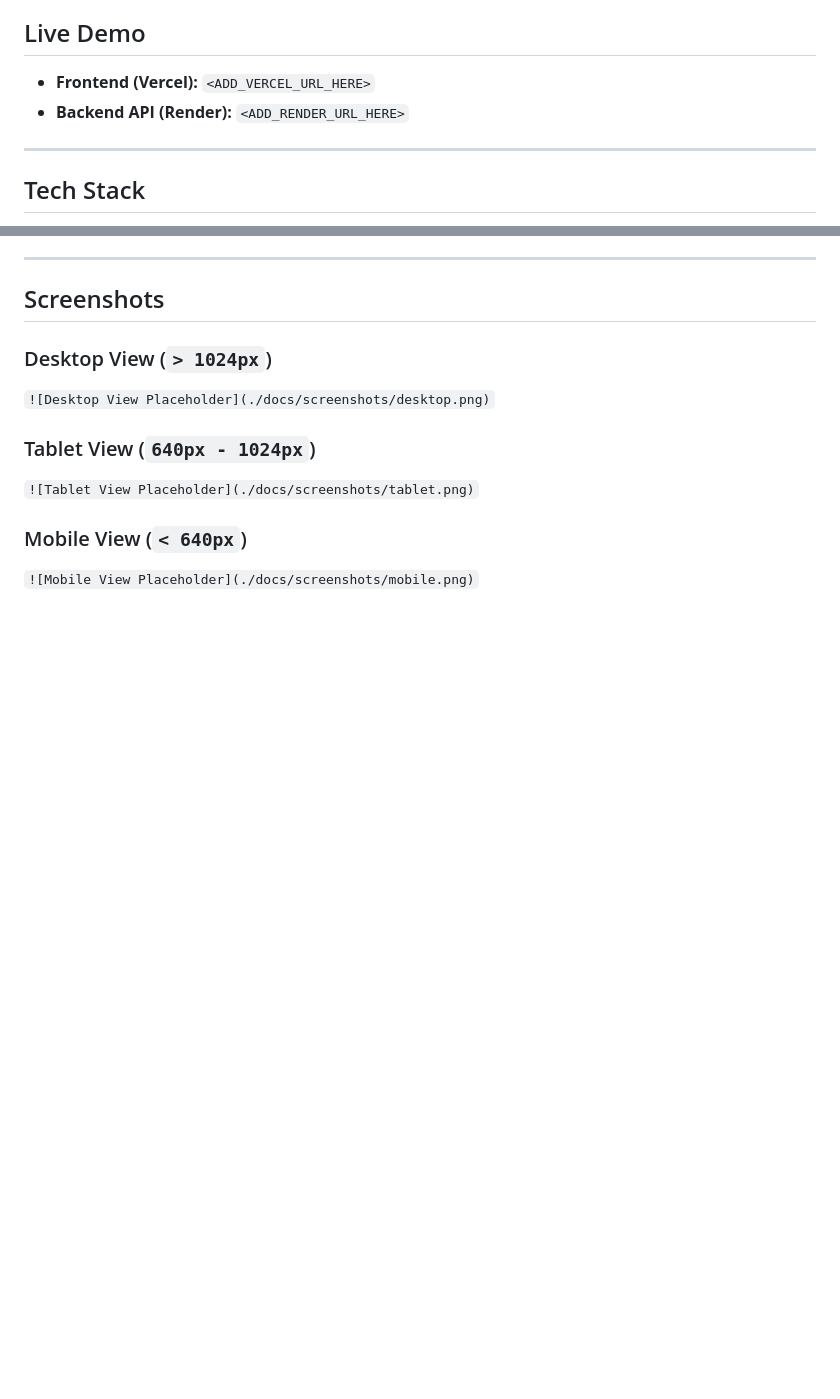
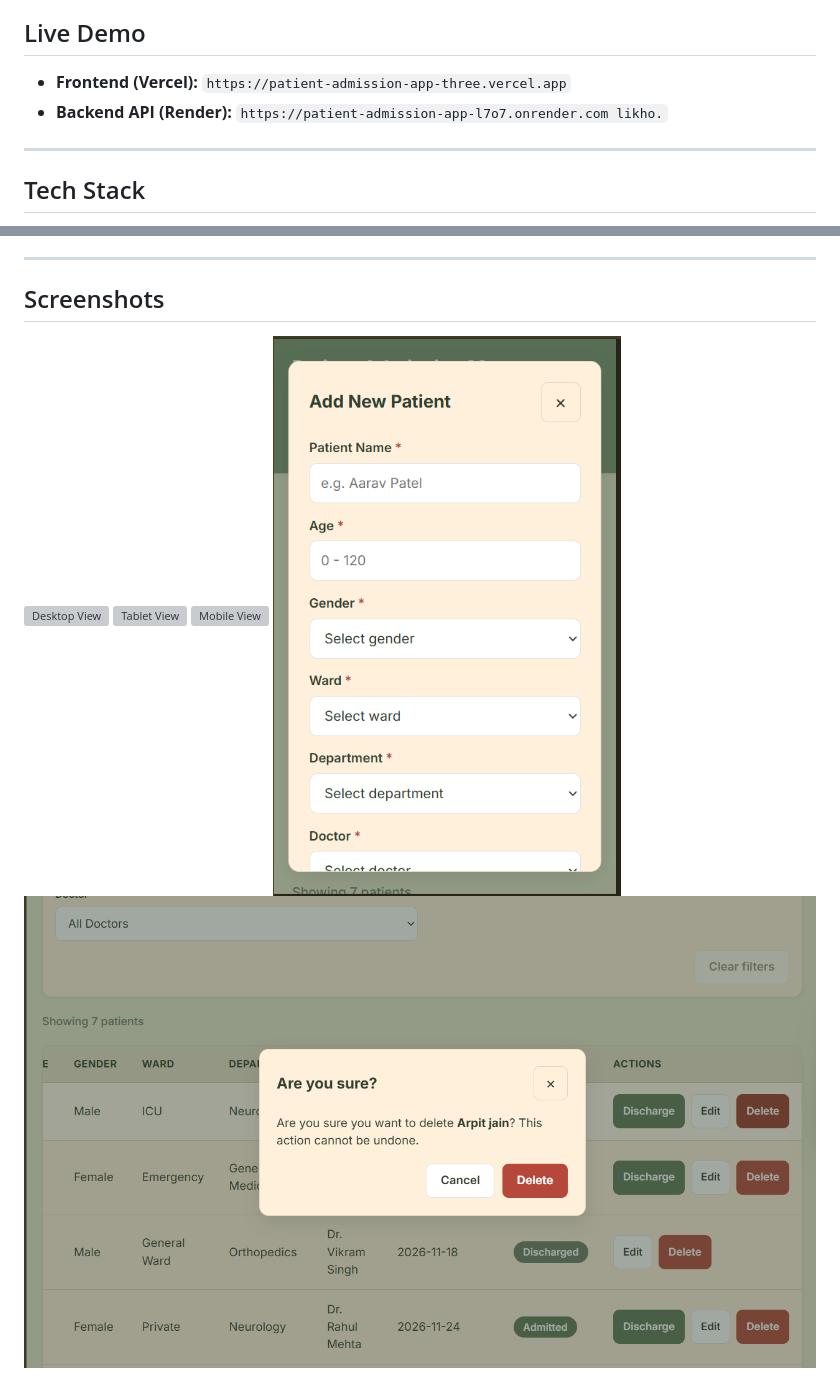
Before and after one commit to Arpitjain1903/patient-admission-app, a Markdown page: README.md, 2 parts joined by grey strips. GitHub-like rendering; pictures changed too: docs/ScreenShots/delete.png (added), docs/ScreenShots/form.png (added); blank space fills up the shorter version; grey boxes are pictures that could not be loaded.

Commit message:
docs: add application screenshots and update deployment URLs in README

```diff
--- a/README.md
+++ b/README.md
@@ -4,8 +4,8 @@ A clean, production-ready hospital dashboard for managing patient admissions, wa
 
 ## Live Demo
 
-- **Frontend (Vercel):** `<ADD_VERCEL_URL_HERE>`
-- **Backend API (Render):** `<ADD_RENDER_URL_HERE>`
+- **Frontend (Vercel):** `https://patient-admission-app-three.vercel.app`
+- **Backend API (Render):** `https://patient-admission-app-l7o7.onrender.com likho.`
 
 ---
 
@@ -192,11 +192,8 @@ The frontend will run at `http://localhost:5173`.
 
 ## Screenshots
 
-### Desktop View (`> 1024px`)
-`![Desktop View Placeholder](./docs/screenshots/desktop.png)`
-
-### Tablet View (`640px - 1024px`)
-`![Tablet View Placeholder](./docs/screenshots/tablet.png)`
-
-### Mobile View (`< 640px`)
-`![Mobile View Placeholder](./docs/screenshots/mobile.png)`
+![Desktop View](./docs/screenshots/desktop.png)
+![Tablet View](./docs/screenshots/tablet.png)
+![Mobile View](./docs/screenshots/mobile.png)
+![Form View](./docs/ScreenShots/form.png)
+![Delete view](./docs/ScreenShots/delete.png)
```
Also changed, not shown: docs/ScreenShots/Desktop.png (added), docs/ScreenShots/mobile.png (added), docs/ScreenShots/tablet.png (added).
